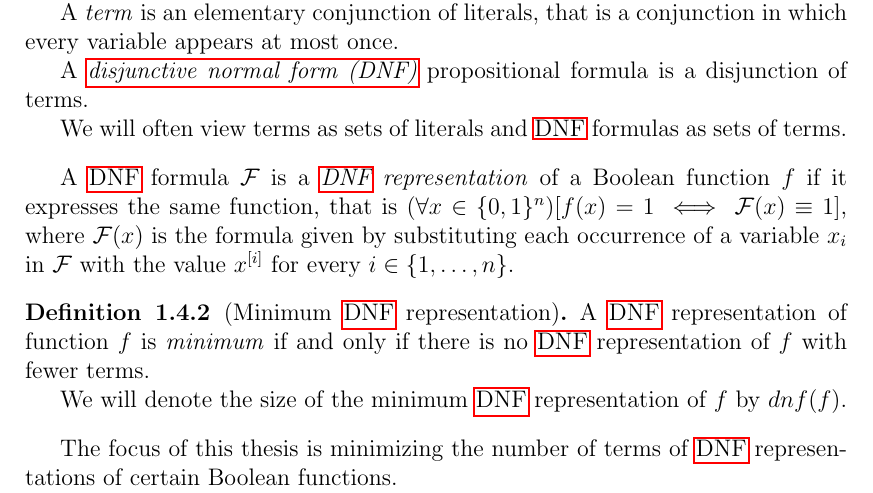
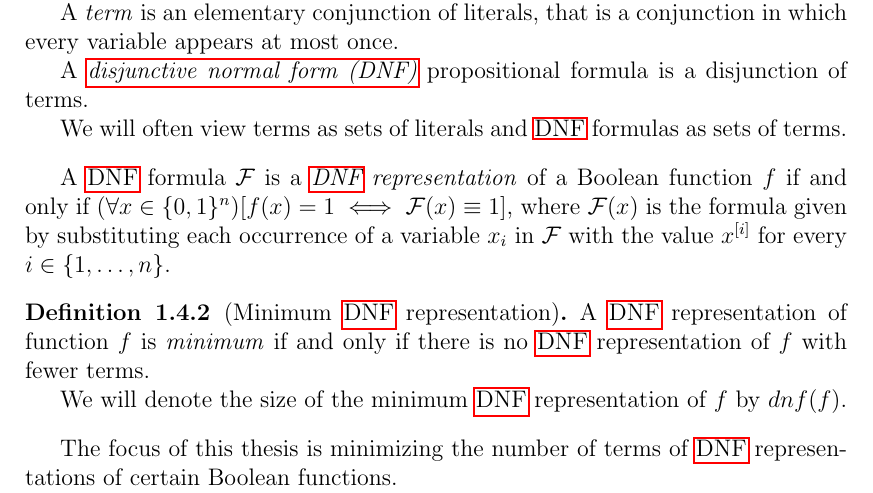
Before and after one commit to filipbartek/ibf, a LaTeX thesis (thesis.tex, which reads thesis/definitions.tex): part of page 8 of 32, cut so that both start at the same text. Compiled offline with pdfLaTeX.

Commit message:
definitions: Improve definition of DNF representation of a BF

```diff
--- a/thesis/definitions.tex
+++ b/thesis/definitions.tex
@@ -156,8 +156,7 @@ and \acrshort{dnf} formulas as sets of terms.
 A \acrshort{dnf} formula $\mathcal{F}$ is
 a \definiendum{\acrshort{dnf} representation}
 of a Boolean function $f$
-if it expresses the same function,
-that is
+if and only if
 $\fora{x \in \booldom^n}{f(x) = 1 \iff
 \valuation{\mathcal{F}}{x} \equiv 1}$,
 where $\valuation{\mathcal{F}}{x}$ is the formula
```
